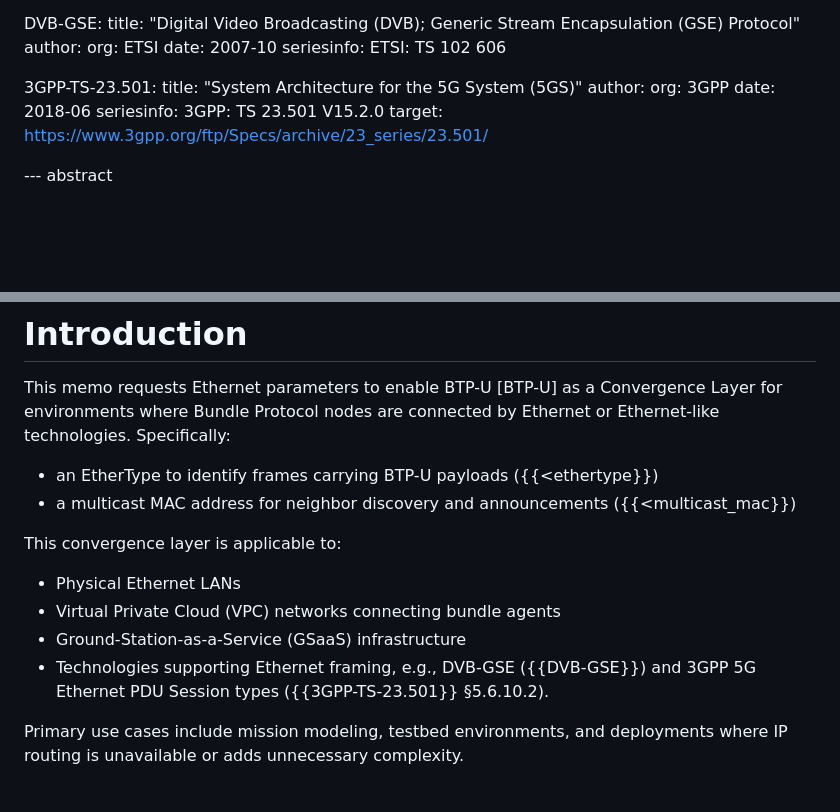
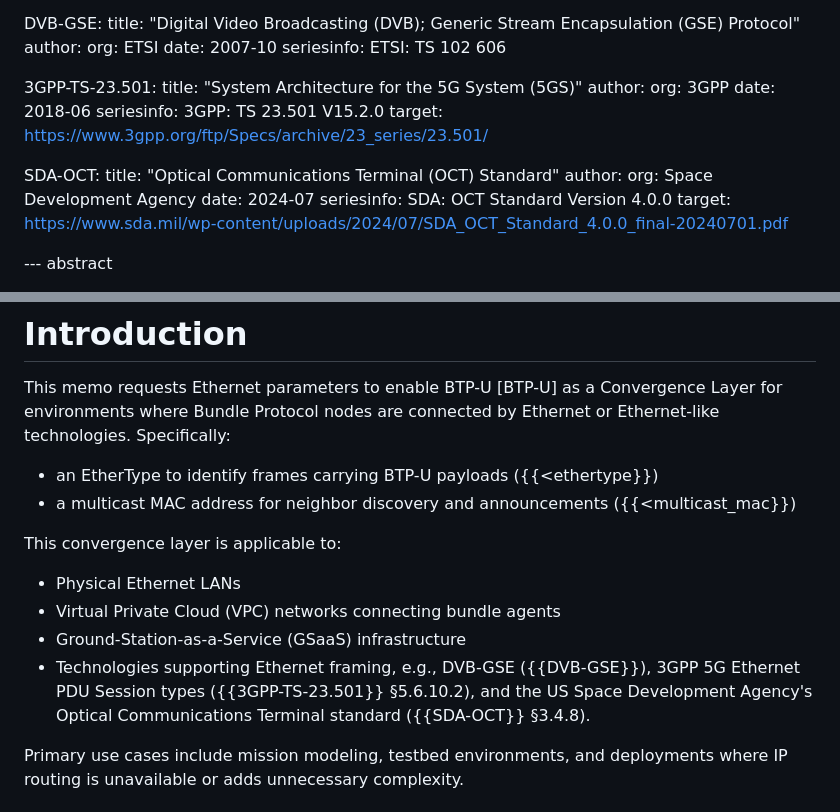
Before and after one commit to ekline/draft-dtn-ethernet, a Markdown page: draft-ek-dtn-ethernet.md, 2 parts joined by grey strips. Drawn GitHub-style; blank space fills up the shorter version.

Commit message:
Add SDA-OCT reference

```diff
--- a/draft-ek-dtn-ethernet.md
+++ b/draft-ek-dtn-ethernet.md
@@ -97,6 +97,15 @@ informative:
       3GPP: TS 23.501 V15.2.0
     target: https://www.3gpp.org/ftp/Specs/archive/23_series/23.501/
 
+  SDA-OCT:
+    title: "Optical Communications Terminal (OCT) Standard"
+    author:
+      org: Space Development Agency
+    date: 2024-07
+    seriesinfo:
+      SDA: OCT Standard Version 4.0.0
+    target: https://www.sda.mil/wp-content/uploads/2024/07/SDA_OCT_Standard_4.0.0_final-20240701.pdf
+
 --- abstract
 
 This memo requests allocation of an EtherType and multicast MAC address
@@ -123,11 +132,14 @@ connected by Ethernet or Ethernet-like technologies. Specifically:
   ({{<multicast_mac}})
 
 This convergence layer is applicable to:
+
 - Physical Ethernet LANs
 - Virtual Private Cloud (VPC) networks connecting bundle agents
 - Ground-Station-as-a-Service (GSaaS) infrastructure
-- Technologies supporting Ethernet framing, e.g., DVB-GSE ({{DVB-GSE}})
-  and 3GPP 5G Ethernet PDU Session types ({{3GPP-TS-23.501}} §5.6.10.2).
+- Technologies supporting Ethernet framing, e.g., DVB-GSE ({{DVB-GSE}}),
+  3GPP 5G Ethernet PDU Session types ({{3GPP-TS-23.501}} §5.6.10.2), and
+  the US Space Development Agency's Optical Communications Terminal
+  standard ({{SDA-OCT}} §3.4.8).
 
 Primary use cases include mission modeling, testbed environments, and
 deployments where IP routing is unavailable or adds unnecessary complexity.
```
